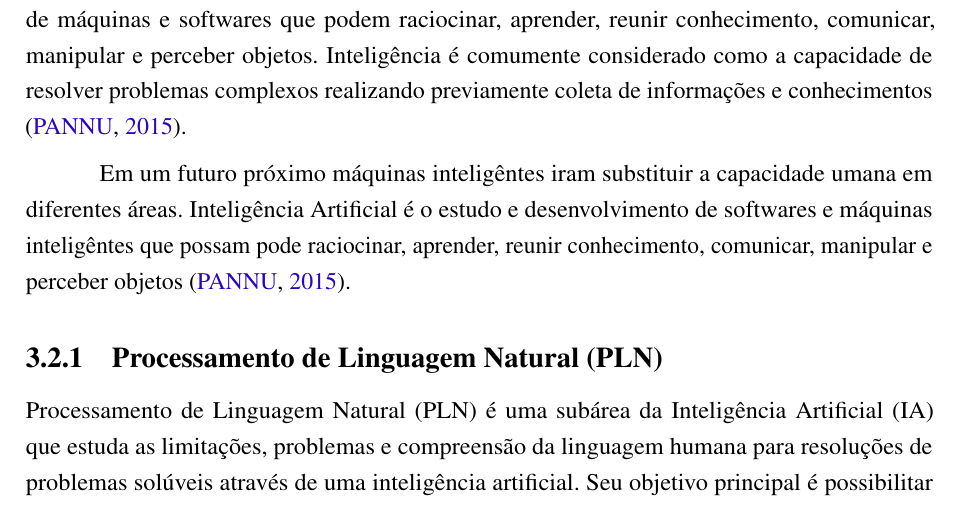
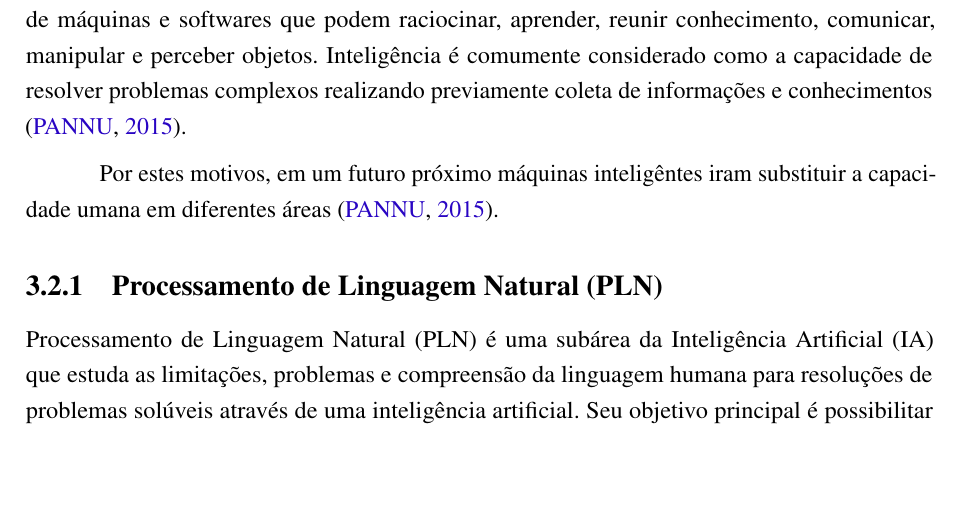
Before and after one commit to nitaicharan/TCC, a LaTeX thesis (Modelo AbnTex2/TCC.tex, which reads Modelo AbnTex2/textuais/capitulo2/ia.tex): part of page 20 of 23, cut so that both start at the same text, the shorter picture padded with empty space. Compiled offline with pdfLaTeX.

Commit message:
Update dom mai 19 14:18:08 -03 2019

```diff
--- a/Modelo AbnTex2/textuais/capitulo2/ia.tex
+++ b/Modelo AbnTex2/textuais/capitulo2/ia.tex
@@ -1,6 +1,6 @@
 Inteligência Artificial é uma das ramificações da ciências computacionais que se dedica ao estudo de tentar simular a inteligência humana em maquinas, desenvolver a inteligência artificial de máquinas e softwares que podem raciocinar, aprender, reunir conhecimento, comunicar, manipular e perceber objetos. Inteligência é comumente considerado como a capacidade de resolver problemas complexos realizando previamente coleta de informações e conhecimentos \cite{Pannu:2015}.
 
-Em um futuro próximo máquinas inteligêntes iram substituir a capacidade umana em diferentes áreas. Inteligência Artificial é o estudo e desenvolvimento de softwares e máquinas inteligêntes que possam pode raciocinar, aprender, reunir conhecimento, comunicar, manipular e perceber objetos \cite{Pannu:2015}.
+Por estes motivos, em um futuro próximo máquinas inteligêntes iram substituir a capacidade umana em diferentes áreas \cite{Pannu:2015}.
 
 \subsection{Processamento de Linguagem Natural (PLN)} Processamento de Linguagem Natural (PLN) é uma subárea da Inteligência Artificial (IA) que estuda as limitações, problemas e compreensão da linguagem humana para resoluções de problemas solúveis através de uma inteligência artificial.  Seu objetivo principal é possibilitar maquinas entenderem e interpretarem a linguagem humana. Tal processo converte dados em texto em formatos que máquinas entendam como o numérico e binário \cite{Kulkarni:2019}.
 
```
Also changed, not shown: Modelo AbnTex2/TCC.pdf, 2 other files.
